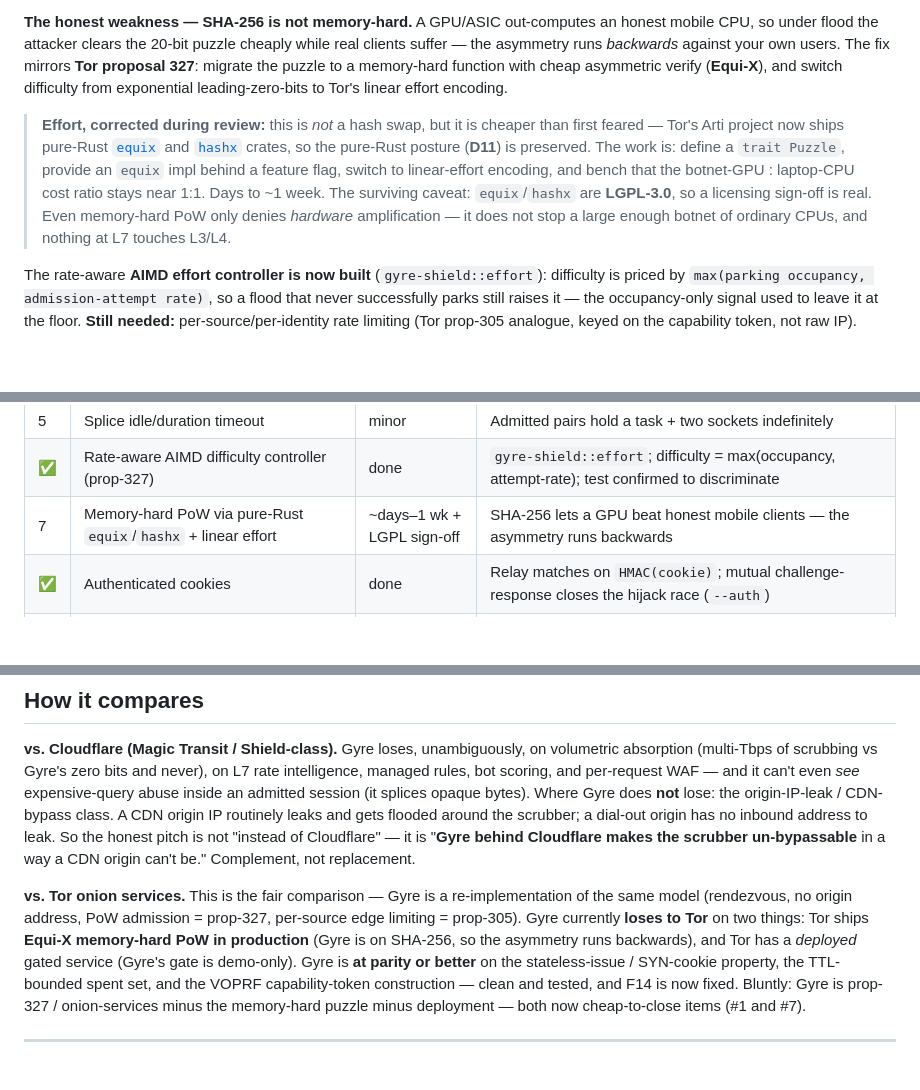
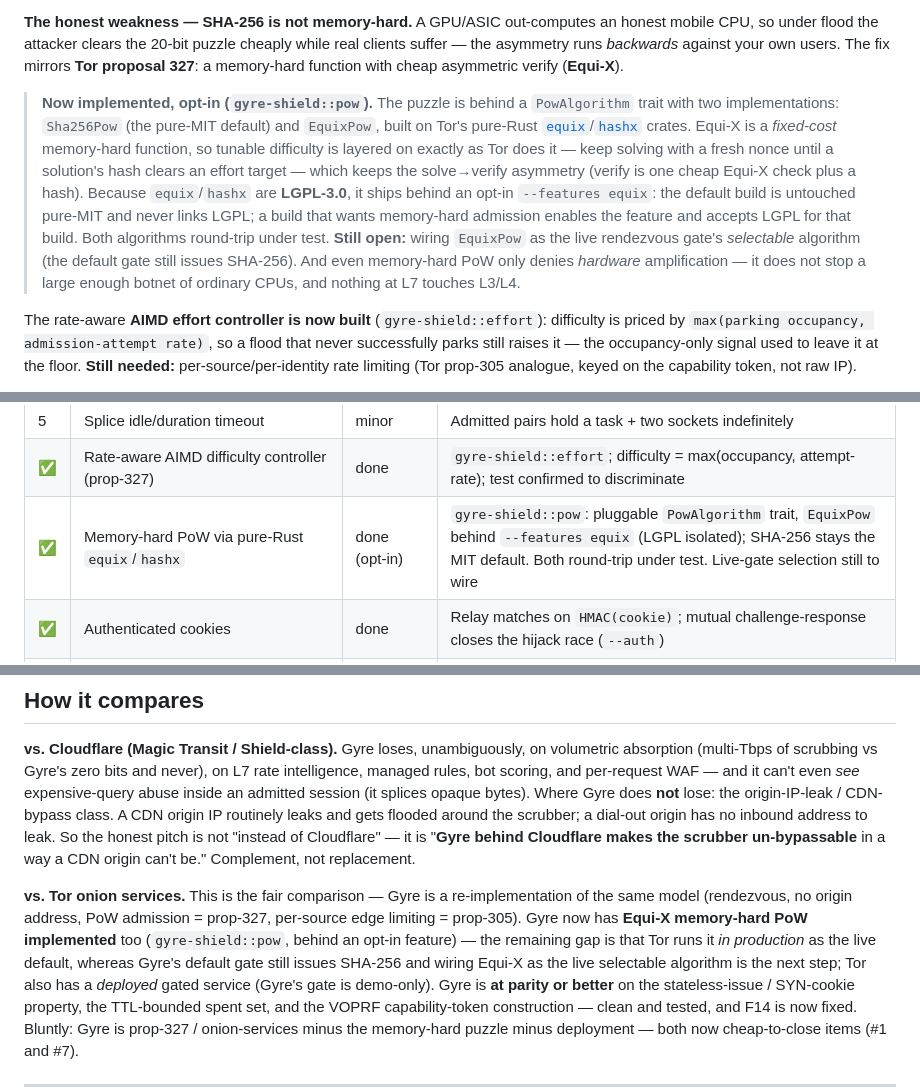
Before and after one commit to rupeshbharambe24/Gyre, a Markdown page: docs/DOS.md, 3 parts joined by grey strips. GitHub-like rendering; blank space fills up the shorter version.

Commit message:
docs: DOS.md — Equi-X now implemented (opt-in, feature-gated), not deferred
The pluggable PoW puzzle landed (gyre-shield::pow): PowAlgorithm trait with
Sha256Pow (pure-MIT default) and EquixPow behind --features equix (LGPL isolated
to opt-in builds). Update the roadmap row (deferred -> done, opt-in), the L7
weakness note (now describes the shipped trait + effort-target construction), and
the vs-Tor comparison (Equi-X implemented; the gap is now only that Tor runs it as
the live default). Honest remaining: wiring EquixPow as the live gate's selectable
algorithm; the default gate still issues SHA-256.

```diff
--- a/docs/DOS.md
+++ b/docs/DOS.md
@@ -130,17 +130,21 @@ connection-exhaustion bounds from §2.
 **The honest weakness — SHA-256 is not memory-hard.** A GPU/ASIC out-computes an honest mobile
 CPU, so under flood the attacker clears the 20-bit puzzle cheaply while real clients suffer —
 the asymmetry runs *backwards* against your own users. The fix mirrors **Tor proposal 327**:
-migrate the puzzle to a memory-hard function with cheap asymmetric verify (**Equi-X**), and
-switch difficulty from exponential leading-zero-bits to Tor's linear effort encoding.
+a memory-hard function with cheap asymmetric verify (**Equi-X**).
 
-> **Effort, corrected during review:** this is *not* a hash swap, but it is cheaper than first
-> feared — Tor's Arti project now ships pure-Rust [`equix`](https://crates.io/crates/equix) and
-> [`hashx`](https://crates.io/crates/hashx) crates, so the pure-Rust posture (**D11**) is
-> preserved. The work is: define a `trait Puzzle`, provide an `equix` impl behind a feature
-> flag, switch to linear-effort encoding, and bench that the botnet-GPU : laptop-CPU cost ratio
-> stays near 1:1. Days to ~1 week. The surviving caveat: `equix`/`hashx` are **LGPL-3.0**, so a
-> licensing sign-off is real. Even memory-hard PoW only denies *hardware* amplification — it
-> does not stop a large enough botnet of ordinary CPUs, and nothing at L7 touches L3/L4.
+> **Now implemented, opt-in (`gyre-shield::pow`).** The puzzle is behind a `PowAlgorithm` trait
+> with two implementations: `Sha256Pow` (the pure-MIT default) and `EquixPow`, built on Tor's
+> pure-Rust [`equix`](https://crates.io/crates/equix)/[`hashx`](https://crates.io/crates/hashx)
+> crates. Equi-X is a *fixed-cost* memory-hard function, so tunable difficulty is layered on
+> exactly as Tor does it — keep solving with a fresh nonce until a solution's hash clears an
+> effort target — which keeps the solve→verify asymmetry (verify is one cheap Equi-X check plus
+> a hash). Because `equix`/`hashx` are **LGPL-3.0**, it ships behind an opt-in `--features equix`:
+> the default build is untouched pure-MIT and never links LGPL; a build that wants memory-hard
+> admission enables the feature and accepts LGPL for that build. Both algorithms round-trip under
+> test. **Still open:** wiring `EquixPow` as the live rendezvous gate's *selectable* algorithm
+> (the default gate still issues SHA-256). And even memory-hard PoW only denies *hardware*
+> amplification — it does not stop a large enough botnet of ordinary CPUs, and nothing at L7
+> touches L3/L4.
 
 The rate-aware **AIMD effort controller is now built** (`gyre-shield::effort`): difficulty is
 priced by `max(parking occupancy, admission-attempt rate)`, so a flood that never successfully
@@ -240,7 +244,7 @@ completed this session.
 | ✅ | Fix **F14** — bind token issuance to a spent admission | done | One solved puzzle → ≤1 token; `Error::Unauthorized` otherwise; test confirmed to discriminate |
 | 5 | Splice idle/duration timeout | minor | Admitted pairs hold a task + two sockets indefinitely |
 | ✅ | Rate-aware AIMD difficulty controller (prop-327) | done | `gyre-shield::effort`; difficulty = max(occupancy, attempt-rate); test confirmed to discriminate |
-| 7 | Memory-hard PoW via pure-Rust `equix`/`hashx` + linear effort | ~days–1 wk + LGPL sign-off | SHA-256 lets a GPU beat honest mobile clients — the asymmetry runs backwards |
+| ✅ | Memory-hard PoW via pure-Rust `equix`/`hashx` | done (opt-in) | `gyre-shield::pow`: pluggable `PowAlgorithm` trait, `EquixPow` behind `--features equix` (LGPL isolated); SHA-256 stays the MIT default. Both round-trip under test. Live-gate selection still to wire |
 | ✅ | Authenticated cookies | done | Relay matches on `HMAC(cookie)`; mutual challenge-response closes the hijack race (`--auth`) |
 | ✅ | Multi-relay pool | done | Origin parks on k relays, client fails over; dilutes a relay flood ~linearly by *k* (`--rendezvous` × k) |
 | ✅ | Splice lifetime timeout | done | `RelayConfig.splice_timeout` bounds a spliced pair's total lifetime; a stuck splice can't hold a slot forever (`--splice-timeout-secs`) |
@@ -261,9 +265,10 @@ CDN origin can't be." Complement, not replacement.
 
 **vs. Tor onion services.** This is the fair comparison — Gyre is a re-implementation of the
 same model (rendezvous, no origin address, PoW admission = prop-327, per-source edge limiting =
-prop-305). Gyre currently **loses to Tor** on two things: Tor ships **Equi-X memory-hard PoW in
-production** (Gyre is on SHA-256, so the asymmetry runs backwards), and Tor has a *deployed*
-gated service (Gyre's gate is demo-only). Gyre is **at parity or better** on the
+prop-305). Gyre now has **Equi-X memory-hard PoW implemented** too (`gyre-shield::pow`, behind an
+opt-in feature) — the remaining gap is that Tor runs it *in production* as the live default,
+whereas Gyre's default gate still issues SHA-256 and wiring Equi-X as the live selectable
+algorithm is the next step; Tor also has a *deployed* gated service (Gyre's gate is demo-only). Gyre is **at parity or better** on the
 stateless-issue / SYN-cookie property, the TTL-bounded spent set, and the VOPRF capability-token
 construction — clean and tested, and F14 is now fixed. Bluntly: Gyre is prop-327 / onion-services
 minus the memory-hard puzzle minus deployment — both now cheap-to-close items (#1 and #7).
```
